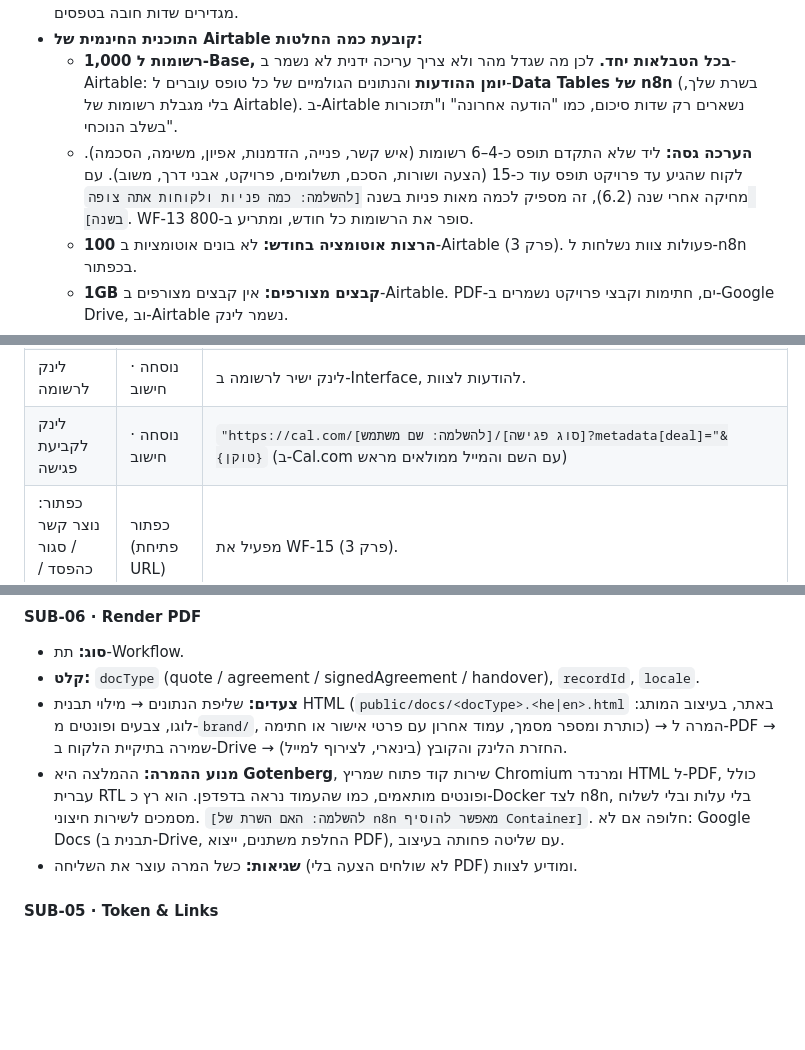
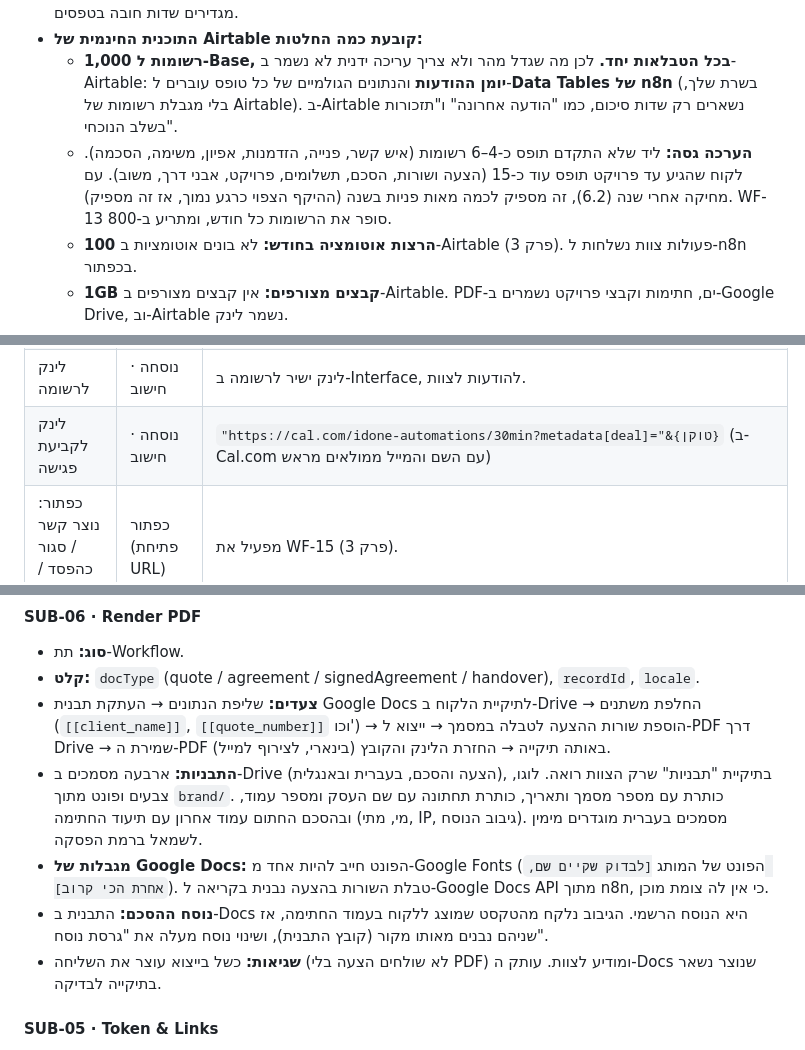
Before and after one commit to KfirKanizo/iDone-Website, a Markdown page: docs/03-crm-plan.md, 3 parts joined by grey strips. Drawn GitHub-style; blank space fills up the shorter version.

```diff
--- a/docs/03-crm-plan.md
+++ b/docs/03-crm-plan.md
@@ -216,7 +218,7 @@ flowchart TD
 - **מעט שדות חובה.** Airtable לא אוכף חובה ברמת הטבלה, אז n8n בודק את מה שהוא כותב, וה-Interfaces מגדירים שדות חובה בטפסים.
 - **התוכנית החינמית של Airtable קובעת כמה החלטות:**
   - **1,000 רשומות ל-Base, בכל הטבלאות יחד.** לכן מה שגדל מהר ולא צריך עריכה ידנית לא נשמר ב-Airtable: **יומן ההודעות** והנתונים הגולמיים של כל טופס עוברים ל-**Data Tables של n8n** (בשרת שלך, בלי מגבלת רשומות של Airtable). ב-Airtable נשארים רק שדות סיכום, כמו "הודעה אחרונה" ו"תזכורות בשלב הנוכחי".
-  - **הערכה גסה:** ליד שלא התקדם תופס כ-4–6 רשומות (איש קשר, פנייה, הזדמנות, אפיון, משימה, הסכמה). לקוח שהגיע עד פרויקט תופס עוד כ-15 (הצעה ושורות, הסכם, תשלומים, פרויקט, אבני דרך, משוב). עם מחיקה אחרי שנה (6.2), זה מספיק לכמה מאות פניות בשנה `[להשלמה: כמה פניות ולקוחות אתה צופה בשנה]`. WF-13 סופר את הרשומות כל חודש, ומתריע ב-800.
+  - **הערכה גסה:** ליד שלא התקדם תופס כ-4–6 רשומות (איש קשר, פנייה, הזדמנות, אפיון, משימה, הסכמה). לקוח שהגיע עד פרויקט תופס עוד כ-15 (הצעה ושורות, הסכם, תשלומים, פרויקט, אבני דרך, משוב). עם מחיקה אחרי שנה (6.2), זה מספיק לכמה מאות פניות בשנה (ההיקף הצפוי כרגע נמוך, אז זה מספיק). WF-13 סופר את הרשומות כל חודש, ומתריע ב-800.
   - **100 הרצות אוטומציה בחודש:** לא בונים אוטומציות ב-Airtable (פרק 3). פעולות צוות נשלחות ל-n8n בכפתור.
   - **1GB קבצים מצורפים:** אין קבצים מצורפים ב-Airtable. PDF-ים, חתימות וקבצי פרויקט נשמרים ב-Google Drive, וב-Airtable נשמר לינק.
   - **מעט קריאות API:** n8n לא בודק את Airtable כל כמה דקות. הוא נכנס רק כשקורה משהו (טופס, כפתור, Webhook), ופעם ביום לתזכורות.
@@ -396,7 +398,7 @@ erDiagram
 | טוקן | טקסט קצר · n8n | |
 | לינק אפיון | נוסחה · חישוב | `"https://www.idone.co.il/"&IF({שפה}="English","en","he")&"/assessment/?t="&{טוקן}` |
 | לינק לרשומה | נוסחה · חישוב | לינק ישיר לרשומה ב-Interface, להודעות לצוות. |
-| לינק לקביעת פגישה | נוסחה · חישוב | `"https://cal.com/[להשלמה: שם משתמש]/[סוג פגישה]?metadata[deal]="&{טוקן}` (ב-Cal.com עם השם והמייל ממולאים מראש) |
+| לינק לקביעת פגישה | נוסחה · חישוב | `"https://cal.com/idone-automations/30min?metadata[deal]="&{טוקן}` (ב-Cal.com עם השם והמייל ממולאים מראש) |
 | כפתור: נוצר קשר / סגור כהפסד / הקפא | כפתור (פתיחת URL) | מפעיל את WF-15 (פרק 3). |
 | נוצר ב | זמן יצירה · חישוב | |
 
@@ -833,9 +835,11 @@ erDiagram
 #### SUB-06 · Render PDF
 - **סוג:** תת-Workflow.
 - **קלט:** `docType` (quote / agreement / signedAgreement / handover), `recordId`, `locale`.
-- **צעדים:** שליפת הנתונים → מילוי תבנית HTML (`public/docs/<docType>.<he|en>.html` באתר, בעיצוב המותג: לוגו, צבעים ופונטים מ-`brand/`, כותרת ומספר מסמך, עמוד אחרון עם פרטי אישור או חתימה) → המרה ל-PDF → שמירה בתיקיית הלקוח ב-Drive → החזרת הלינק והקובץ (בינארי, לצירוף למייל).
-- **מנוע ההמרה:** ההמלצה היא **Gotenberg**, שירות קוד פתוח שמריץ Chromium ומרנדר HTML ל-PDF, כולל עברית RTL ופונטים מותאמים, כמו שהעמוד נראה בדפדפן. הוא רץ כ-Docker לצד n8n, בלי עלות ובלי לשלוח מסמכים לשירות חיצוני. `[להשלמה: האם השרת של n8n מאפשר להוסיף Container]`. חלופה אם לא: Google Docs (תבנית ב-Drive, החלפת משתנים, ייצוא PDF), עם שליטה פחותה בעיצוב.
-- **שגיאות:** כשל המרה עוצר את השליחה (לא שולחים הצעה בלי PDF) ומודיע לצוות.
+- **צעדים:** שליפת הנתונים → העתקת תבנית Google Docs לתיקיית הלקוח ב-Drive → החלפת משתנים (`[[client_name]]`, `[[quote_number]]` וכו') → הוספת שורות ההצעה לטבלה במסמך → ייצוא ל-PDF דרך Drive → שמירת ה-PDF באותה תיקייה → החזרת הלינק והקובץ (בינארי, לצירוף למייל).
+- **התבניות:** ארבעה מסמכים ב-Drive (הצעה והסכם, בעברית ובאנגלית), בתיקיית "תבניות" שרק הצוות רואה. לוגו, צבעים ופונט מתוך `brand/`. כותרת עם מספר מסמך ותאריך, כותרת תחתונה עם שם העסק ומספר עמוד, ובהסכם החתום עמוד אחרון עם תיעוד החתימה (מי, מתי, IP, גיבוב הנוסח). מסמכים בעברית מוגדרים מימין לשמאל ברמת הפסקה.
+- **מגבלות של Google Docs:** הפונט חייב להיות אחד מ-Google Fonts (הפונט של המותג `[לבדוק שקיים שם, אחרת הכי קרוב]`). טבלת השורות בהצעה נבנית בקריאה ל-Google Docs API מתוך n8n, כי אין לה צומת מוכן.
+- **נוסח ההסכם:** התבנית ב-Docs היא הנוסח הרשמי. הגיבוב נלקח מהטקסט שמוצג ללקוח בעמוד החתימה, אז שניהם נבנים מאותו מקור (קובץ התבנית), ושינוי נוסח מעלה את "גרסת נוסח".
+- **שגיאות:** כשל בייצוא עוצר את השליחה (לא שולחים הצעה בלי PDF) ומודיע לצוות. עותק ה-Docs שנוצר נשאר בתיקייה לבדיקה.
 
 #### SUB-05 · Token & Links
 - **סוג:** תת-Workflow קטן, או Code node משותף.
```
Also changed, not shown: other parts of docs/03-crm-plan.md (+25 -24 lines).
